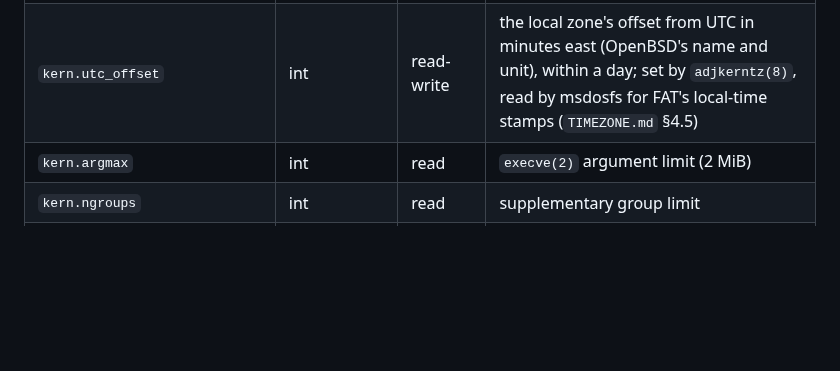
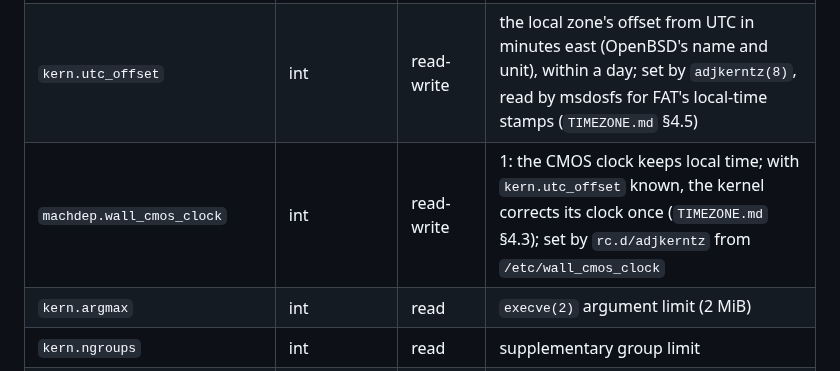
Before and after one commit to OxideBSD/OxideBSD-doc, a Markdown page: SYSCTL.md, the part around the change. GitHub-like rendering; blank space fills up the shorter version.

```diff
--- a/SYSCTL.md
+++ b/SYSCTL.md
@@ -96,6 +96,7 @@ macro is `__NR_sysctl`, distinct from musl's existing `__NR__sysctl`.
 | `kern.maxfiles` | int | tunable | open-file limit; by default one per 32 KiB of RAM, at least 512 (2048 at 64 MB) |
 | `kern.maxfilesperproc` | int | read-write, tunable | a process's own limit, which `RLIMIT_NOFILE` can't exceed; by default 9/10 of `kern.maxfiles` |
 | `kern.utc_offset` | int | read-write | the local zone's offset from UTC in minutes east (OpenBSD's name and unit), within a day; set by `adjkerntz(8)`, read by msdosfs for FAT's local-time stamps (`TIMEZONE.md` §4.5) |
+| `machdep.wall_cmos_clock` | int | read-write | 1: the CMOS clock keeps local time; with `kern.utc_offset` known, the kernel corrects its clock once (`TIMEZONE.md` §4.3); set by `rc.d/adjkerntz` from `/etc/wall_cmos_clock` |
 | `kern.argmax` | int | read | `execve(2)` argument limit (2 MiB) |
 | `kern.ngroups` | int | read | supplementary group limit |
 | `kern.iov_max` | int | read | 1024 |
```
Also changed, not shown: TIMEZONE.md (+10 -2 lines).
